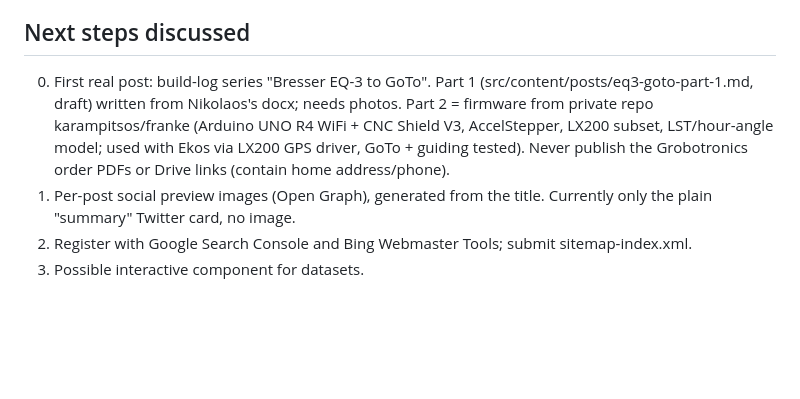
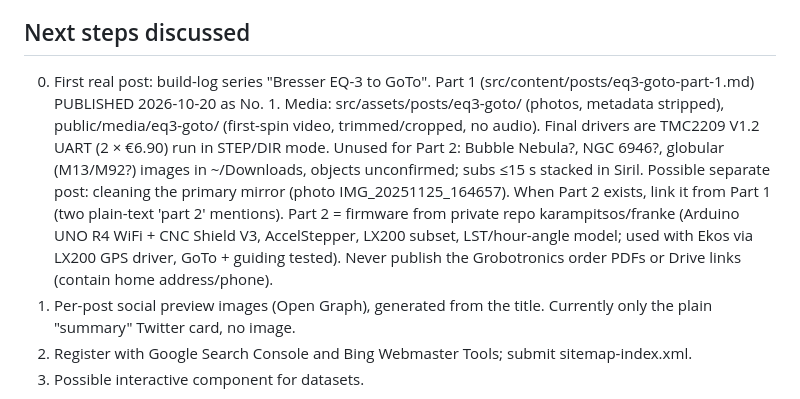
Before and after one commit to karampitsos/skyworkbench, a Markdown page: CLAUDE.md, the part around the change. Rendered like a GitHub page; blank space fills up the shorter version.

Commit message:
Notes: Part 1 published
Co-Authored-By: Claude Opus 5.5 <noreply@anthropic.com>

```diff
--- a/CLAUDE.md
+++ b/CLAUDE.md
@@ -12,7 +12,7 @@ Astro static blog about hands-on astronomy ("doing, not just narrating"): telesc
 - SEO: unique URLs, titles, descriptions, canonical, sitemap, robots.txt, RSS, JSON-LD on posts.
 
 ## Next steps discussed
-0. First real post: build-log series "Bresser EQ-3 to GoTo". Part 1 (src/content/posts/eq3-goto-part-1.md, draft) written from Nikolaos's docx; needs photos. Part 2 = firmware from private repo karampitsos/franke (Arduino UNO R4 WiFi + CNC Shield V3, AccelStepper, LX200 subset, LST/hour-angle model; used with Ekos via LX200 GPS driver, GoTo + guiding tested). Never publish the Grobotronics order PDFs or Drive links (contain home address/phone).
+0. First real post: build-log series "Bresser EQ-3 to GoTo". Part 1 (src/content/posts/eq3-goto-part-1.md) PUBLISHED 2026-10-20 as No. 1. Media: src/assets/posts/eq3-goto/ (photos, metadata stripped), public/media/eq3-goto/ (first-spin video, trimmed/cropped, no audio). Final drivers are TMC2209 V1.2 UART (2 × €6.90) run in STEP/DIR mode. Unused for Part 2: Bubble Nebula?, NGC 6946?, globular (M13/M92?) images in ~/Downloads, objects unconfirmed; subs ≤15 s stacked in Siril. Possible separate post: cleaning the primary mirror (photo IMG_20251125_164657). When Part 2 exists, link it from Part 1 (two plain-text 'part 2' mentions). Part 2 = firmware from private repo karampitsos/franke (Arduino UNO R4 WiFi + CNC Shield V3, AccelStepper, LX200 subset, LST/hour-angle model; used with Ekos via LX200 GPS driver, GoTo + guiding tested). Never publish the Grobotronics order PDFs or Drive links (contain home address/phone).
 1. Per-post social preview images (Open Graph), generated from the title. Currently only the plain "summary" Twitter card, no image.
 2. Register with Google Search Console and Bing Webmaster Tools; submit sitemap-index.xml.
 3. Possible interactive component for datasets.
```
